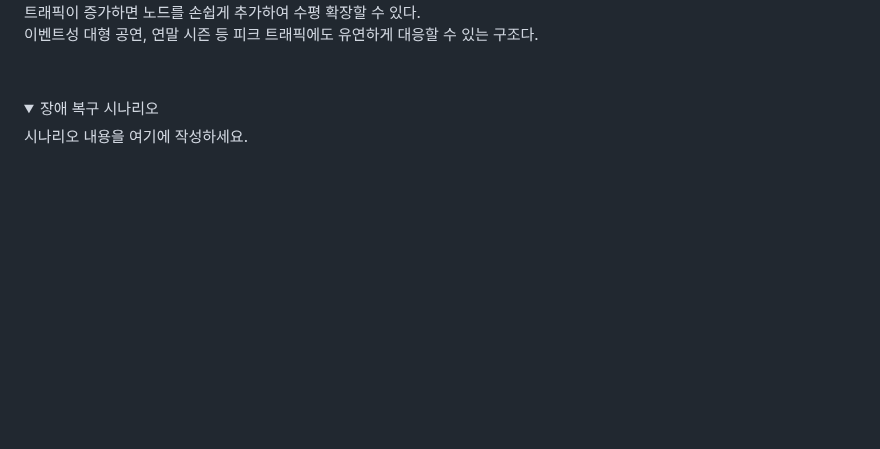
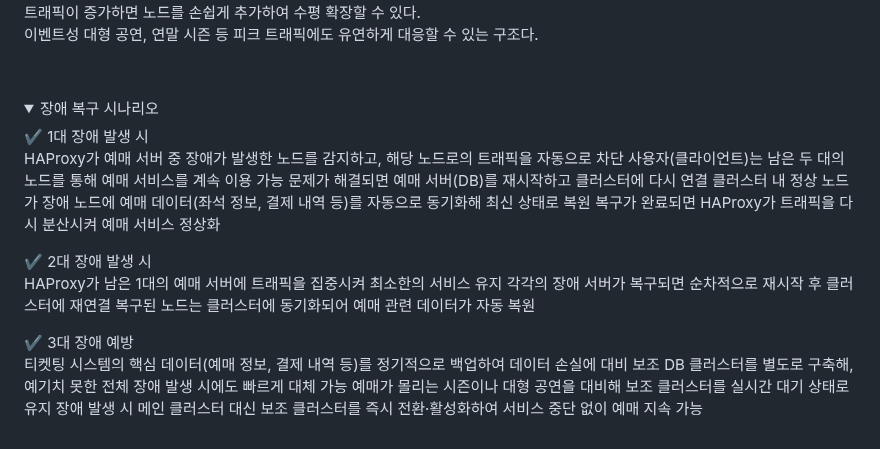
Before and after one commit to beyond-sw-camp/be17-4th-Picketnologia-Picket, a Markdown page: README.md, the part around one of its changes. Rendered like a GitHub page; folded sections open; blank space fills up the shorter version.

```diff
--- a/README.md
+++ b/README.md
@@ -136,6 +136,22 @@
 <details>
 <summary>장애 복구 시나리오</summary>
 
-시나리오 내용을 여기에 작성하세요.
+✔️ 1대 장애 발생 시
+HAProxy가 예매 서버 중 장애가 발생한 노드를 감지하고, 해당 노드로의 트래픽을 자동으로 차단
+사용자(클라이언트)는 남은 두 대의 노드를 통해 예매 서비스를 계속 이용 가능
+문제가 해결되면 예매 서버(DB)를 재시작하고 클러스터에 다시 연결
+클러스터 내 정상 노드가 장애 노드에 예매 데이터(좌석 정보, 결제 내역 등)를 자동으로 동기화해 최신 상태로 복원
+복구가 완료되면 HAProxy가 트래픽을 다시 분산시켜 예매 서비스 정상화
+
+✔️ 2대 장애 발생 시
+HAProxy가 남은 1대의 예매 서버에 트래픽을 집중시켜 최소한의 서비스 유지
+각각의 장애 서버가 복구되면 순차적으로 재시작 후 클러스터에 재연결
+복구된 노드는 클러스터에 동기화되어 예매 관련 데이터가 자동 복원
+
+✔️ 3대 장애 예방
+티켓팅 시스템의 핵심 데이터(예매 정보, 결제 내역 등)를 정기적으로 백업하여 데이터 손실에 대비
+보조 DB 클러스터를 별도로 구축해, 예기치 못한 전체 장애 발생 시에도 빠르게 대체 가능
+예매가 몰리는 시즌이나 대형 공연을 대비해 보조 클러스터를 실시간 대기 상태로 유지
+장애 발생 시 메인 클러스터 대신 보조 클러스터를 즉시 전환·활성화하여 서비스 중단 없이 예매 지속 가능
 
 </details>
```
Also changed, not shown: other parts of README.md (+1 -1 lines).
